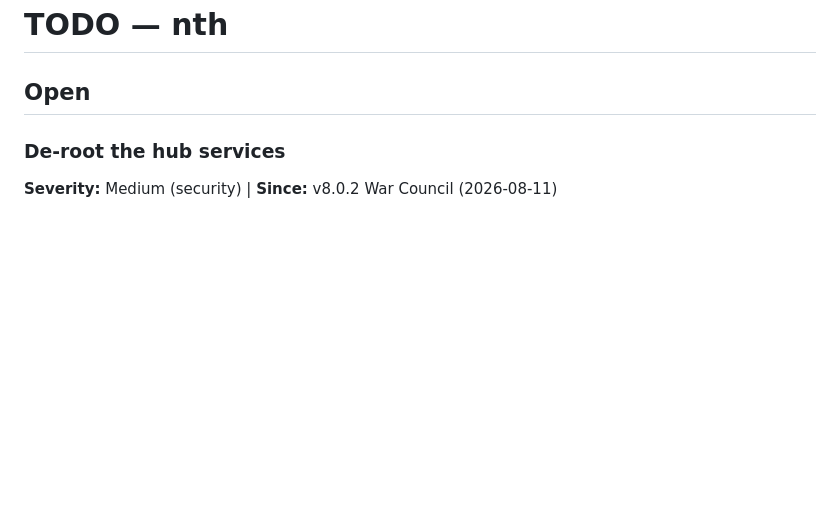
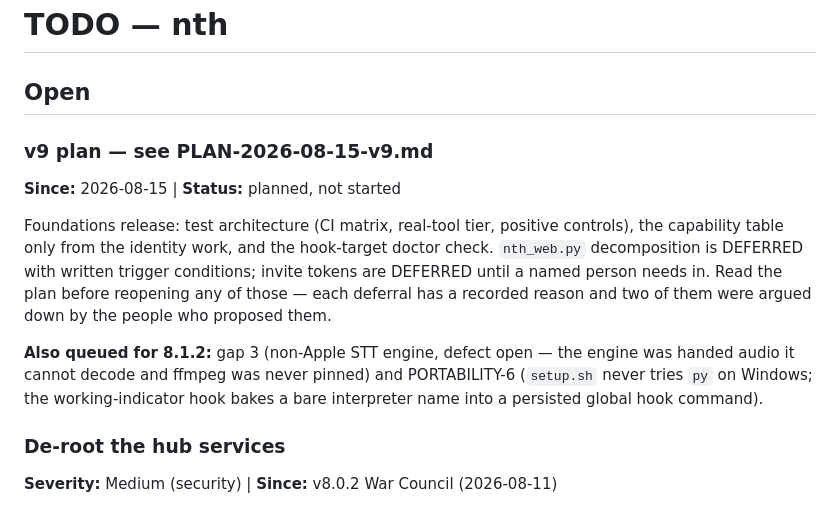
Before and after one commit to thereprocase/trio, a Markdown page: TODO.md, the part around the change. GitHub-like rendering; blank space fills up the shorter version.

```diff
--- a/TODO.md
+++ b/TODO.md
@@ -1,6 +1,22 @@
 # TODO — nth
 
 ## Open
+
+### v9 plan — see PLAN-2026-08-15-v9.md
+**Since:** 2026-08-15 | **Status:** planned, not started
+
+Foundations release: test architecture (CI matrix, real-tool tier, positive
+controls), the capability table only from the identity work, and the
+hook-target doctor check. `nth_web.py` decomposition is DEFERRED with written
+trigger conditions; invite tokens are DEFERRED until a named person needs in.
+Read the plan before reopening any of those — each deferral has a recorded
+reason and two of them were argued down by the people who proposed them.
+
+**Also queued for 8.1.2:** gap 3 (non-Apple STT engine, defect open — the
+engine was handed audio it cannot decode and ffmpeg was never pinned) and
+PORTABILITY-6 (`setup.sh` never tries `py` on Windows; the working-indicator
+hook bakes a bare interpreter name into a persisted global hook command).
+
 
 ### De-root the hub services
 **Severity:** Medium (security) | **Since:** v8.0.2 War Council (2026-08-11)
```
Also changed, not shown: PLAN-2026-08-15-v9.md (added, +286 -0 lines).
